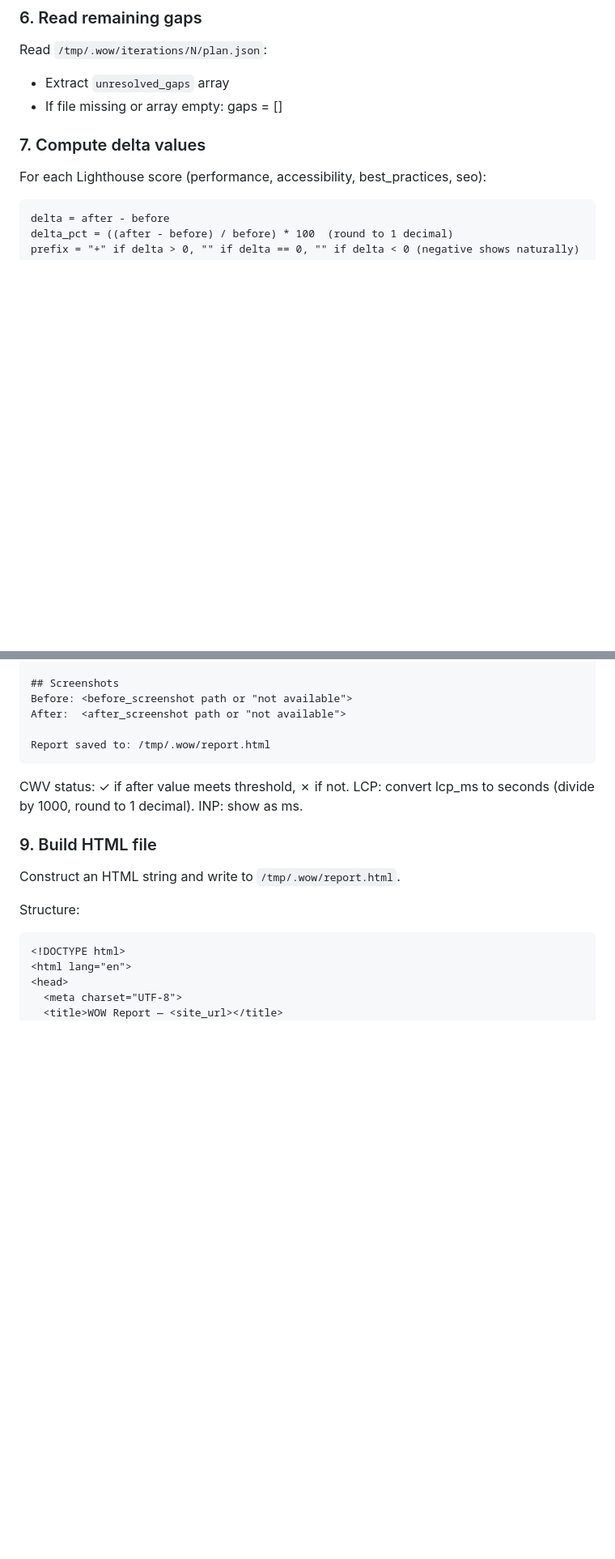
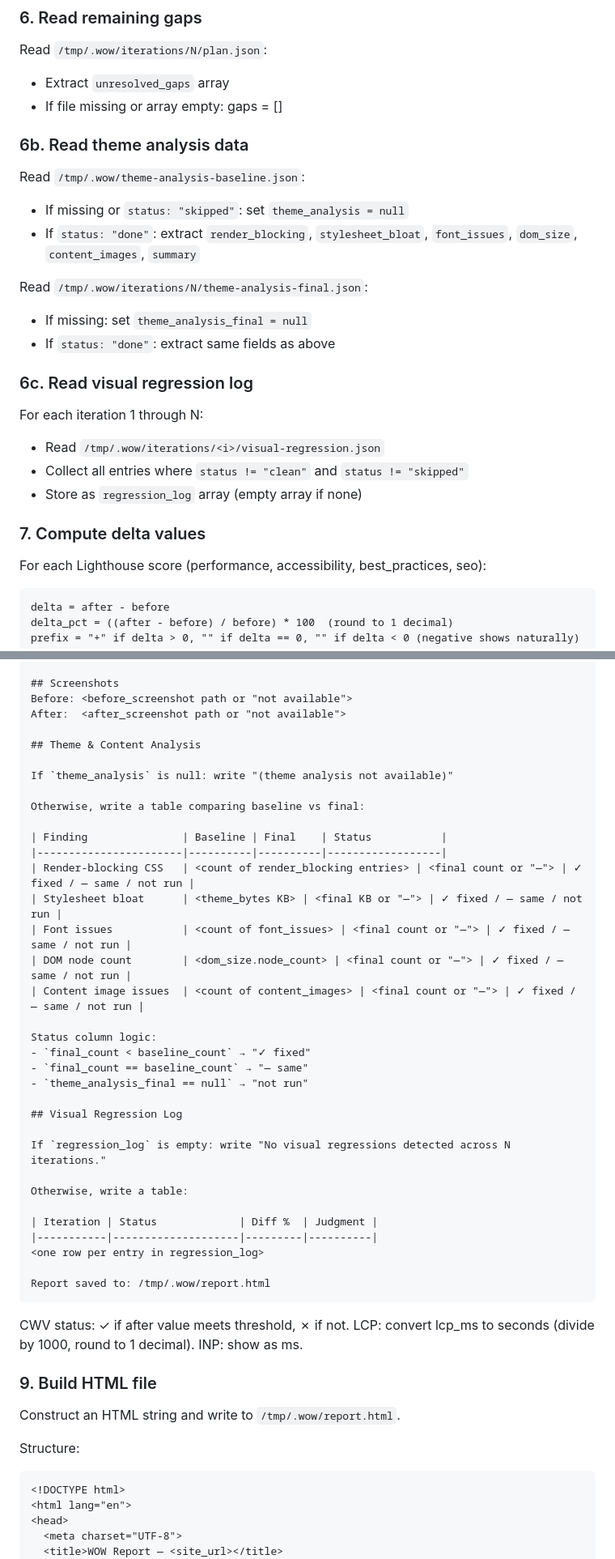
Before and after one commit to alo-labs/wow, a Markdown page: agents/report-agent.md, 2 parts joined by grey strips. Shown at 81% size. Rendered like a GitHub page; blank space fills up the shorter version.

````diff
--- a/agents/report-agent.md
+++ b/agents/report-agent.md
@@ -50,6 +50,23 @@ For each iteration 1 through N:
 Read `/tmp/.wow/iterations/N/plan.json`:
 - Extract `unresolved_gaps` array
 - If file missing or array empty: gaps = []
+
+### 6b. Read theme analysis data
+
+Read `/tmp/.wow/theme-analysis-baseline.json`:
+- If missing or `status: "skipped"`: set `theme_analysis = null`
+- If `status: "done"`: extract `render_blocking`, `stylesheet_bloat`, `font_issues`, `dom_size`, `content_images`, `summary`
+
+Read `/tmp/.wow/iterations/N/theme-analysis-final.json`:
+- If missing: set `theme_analysis_final = null`
+- If `status: "done"`: extract same fields as above
+
+### 6c. Read visual regression log
+
+For each iteration 1 through N:
+- Read `/tmp/.wow/iterations/<i>/visual-regression.json`
+- Collect all entries where `status != "clean"` and `status != "skipped"`
+- Store as `regression_log` array (empty array if none)
 
 ### 7. Compute delta values
 
@@ -104,6 +121,35 @@ Iterations: <N> | Stop reason: <reason>
 Before: <before_screenshot path or "not available">
 After:  <after_screenshot path or "not available">
 
+## Theme & Content Analysis
+
+If `theme_analysis` is null: write "(theme analysis not available)"
+
+Otherwise, write a table comparing baseline vs final:
+
+| Finding               | Baseline | Final    | Status           |
+|-----------------------|----------|----------|------------------|
+| Render-blocking CSS   | <count of render_blocking entries> | <final count or "—"> | ✓ fixed / — same / not run |
+| Stylesheet bloat      | <theme_bytes KB> | <final KB or "—"> | ✓ fixed / — same / not run |
+| Font issues           | <count of font_issues> | <final count or "—"> | ✓ fixed / — same / not run |
+| DOM node count        | <dom_size.node_count> | <final count or "—"> | ✓ fixed / — same / not run |
+| Content image issues  | <count of content_images> | <final count or "—"> | ✓ fixed / — same / not run |
+
+Status column logic:
+- `final_count < baseline_count` → "✓ fixed"
+- `final_count == baseline_count` → "— same"
+- `theme_analysis_final == null` → "not run"
+
+## Visual Regression Log
+
+If `regression_log` is empty: write "No visual regressions detected across N iterations."
+
+Otherwise, write a table:
+
+| Iteration | Status             | Diff %  | Judgment |
+|-----------|--------------------|---------|----------|
+<one row per entry in regression_log>
+
 Report saved to: /tmp/.wow/report.html
 ```
 
````
Also changed, not shown: other parts of agents/report-agent.md (+37 -0 lines).
